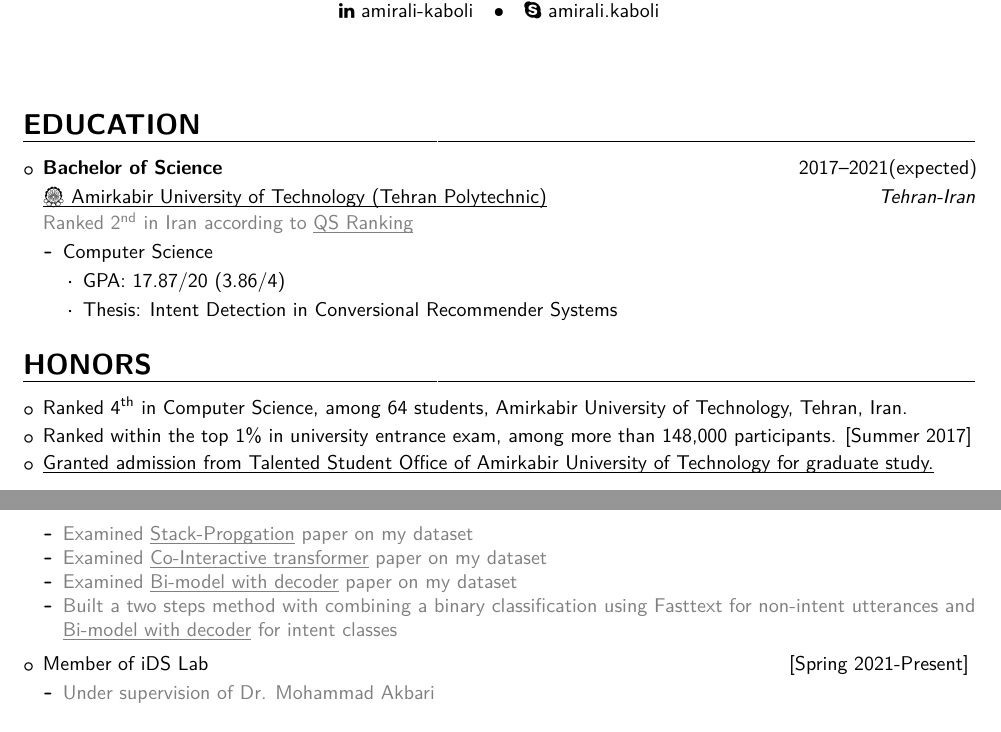
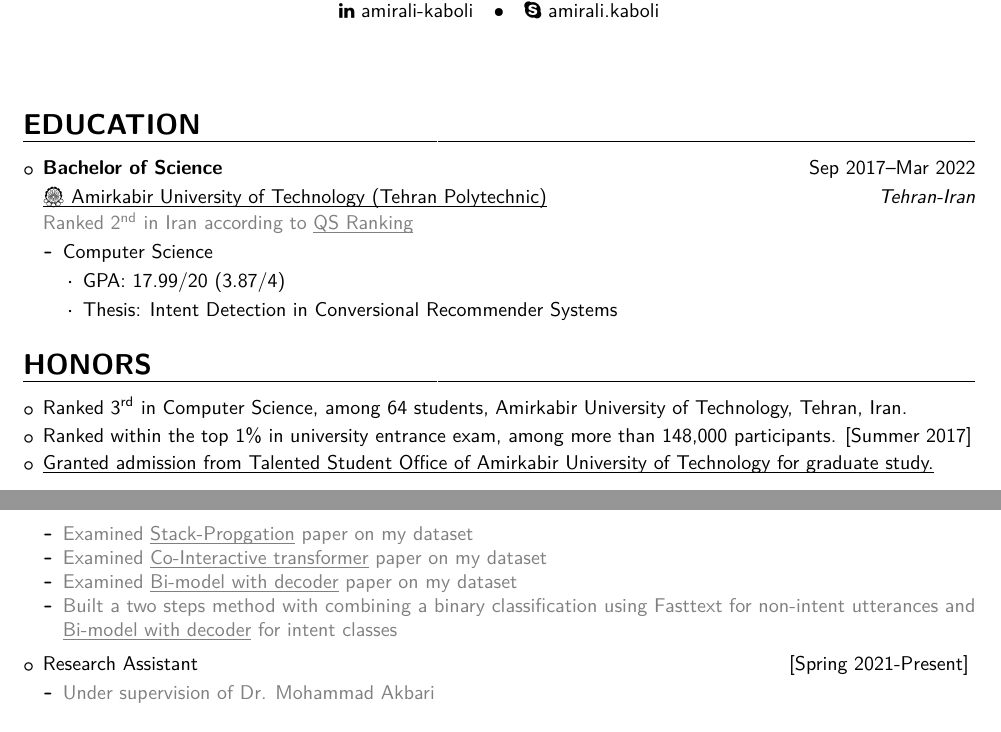
Before and after one commit to amiralikaboli/CV, a LaTeX CV (main.tex, which reads sections/education.tex, sections/experiences.tex, sections/honors.tex): two parts of pages 1 and 2 of 3, joined at a grey line, cut so that both start at the same text. The pictures show the PDF file CV.pdf that the author committed with the source.

Commit message:
update gpa

```diff
--- a/sections/education.tex
+++ b/sections/education.tex
@@ -4,7 +4,7 @@
     \setlength\itemsep{0.25em}
 
 	\item \textbf{Bachelor of Science}
-	\hfill 2017--2021(expected)
+	\hfill Sep 2017--Mar 2022
 
 	\vspace{0.25em}
 	\uhref{http://aut.ac.ir/}{{\authorimg{images/aut.png} {Amirkabir University of Technology (Tehran Polytechnic)}}}
--- a/sections/experiences.tex
+++ b/sections/experiences.tex
@@ -14,7 +14,7 @@
         \item \textcolor{gray}{Built a two steps method with combining a binary classification using Fasttext for non-intent utterances and \uhref{https://arxiv.org/pdf/1812.10235v1.pdf}{Bi-model with decoder} for intent classes}
     \end{itemize}
 
-    \item Member of iDS Lab
+    \item Research Assistant
 	\hfill [Spring 2021-Present]
 	\vspace{0.25em}
     \begin{itemize}
--- a/sections/honors.tex
+++ b/sections/honors.tex
@@ -3,7 +3,7 @@
 \begin{itemize}
     \setlength\itemsep{0.2em}
 
-	\item Ranked 4\textsuperscript{th} in Computer Science, among 64 students, Amirkabir University of Technology, Tehran, Iran.
+	\item Ranked 3\textsuperscript{rd} in Computer Science, among 64 students, Amirkabir University of Technology, Tehran, Iran.
 
 	\item Ranked within the top 1\% in university entrance exam, among more than 148,000 participants. [Summer 2017]
 
```
Also changed, not shown: CV.pdf, sections/education.tex (6 more changed lines).
